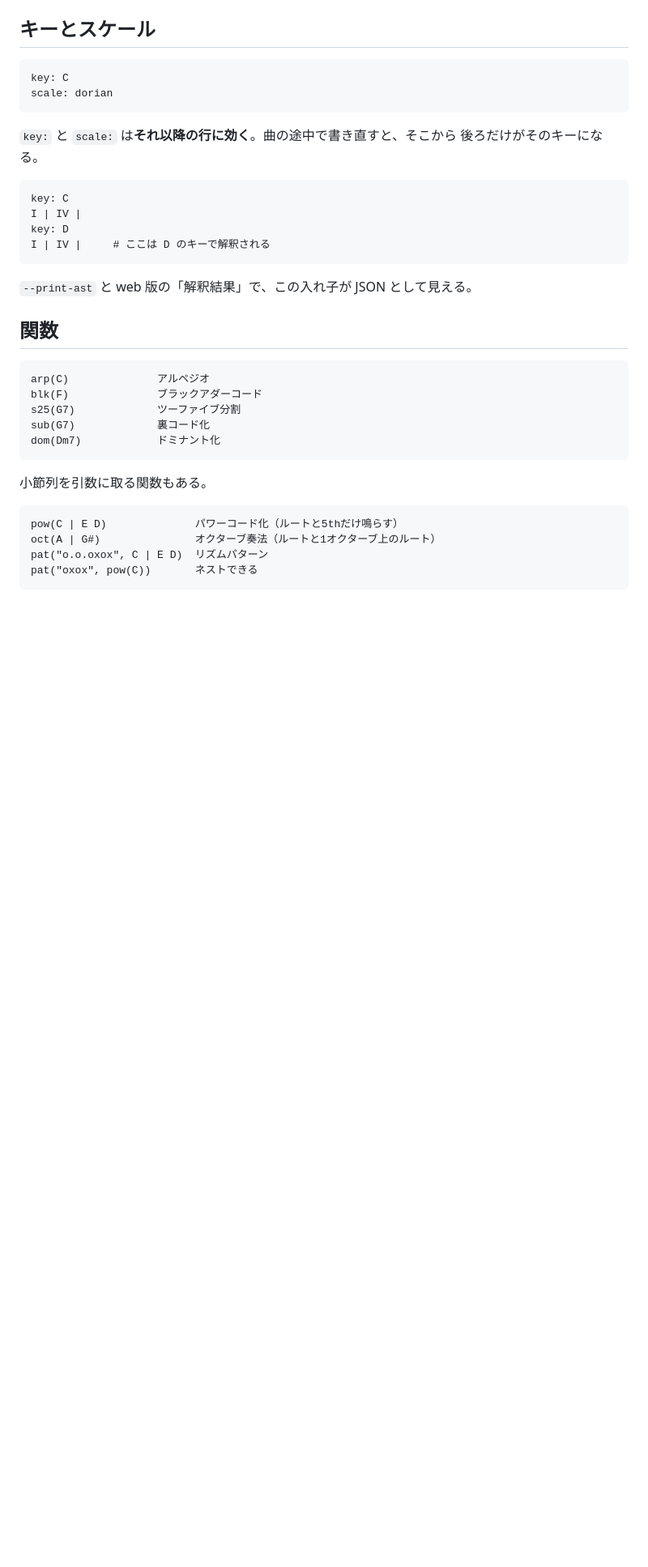
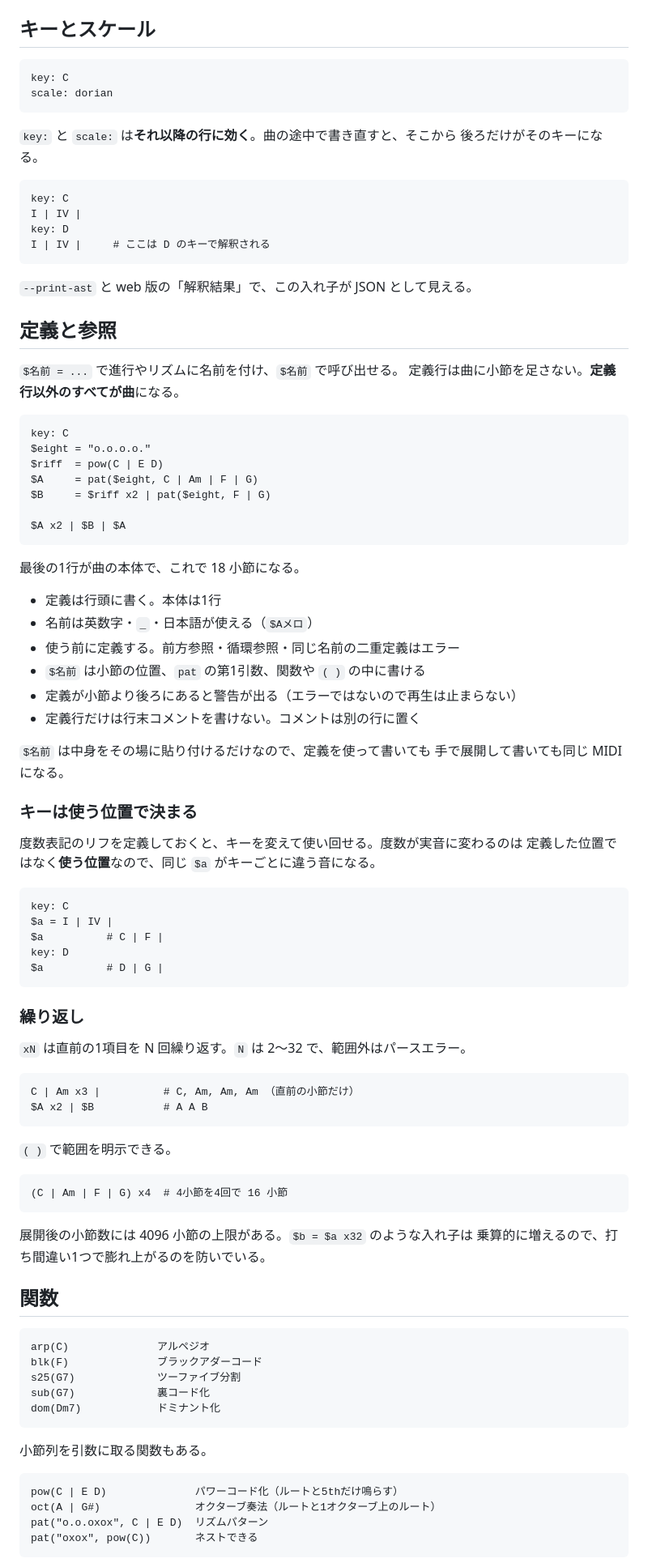
Before and after one commit to wakame-tech/chord-midi, a Markdown page: README.md, the part around the change. Shown at 81% size. GitHub-like rendering; blank space fills up the shorter version.

Commit message:
docs: 定義・参照・リピートを README に書く
載せた例はすべて CLI に通して小節数と実音を確かめてある。

Co-Authored-By: Claude Opus 5 (1M context) <noreply@anthropic.com>
Claude-Session: https://claude.ai/code/session_01F28qZZi3uLGGKV2azgKPX8

```diff
--- a/README.md
+++ b/README.md
@@ -74,6 +74,56 @@ web 版の「運指」タブでは、指板をクリックして作った押さ
 
 `--print-ast` と web 版の「解釈結果」で、この入れ子が JSON として見える。
 
+## 定義と参照
+
+`$名前 = ...` で進行やリズムに名前を付け、`$名前` で呼び出せる。
+定義行は曲に小節を足さない。**定義行以外のすべてが曲**になる。
+
+    key: C
+    $eight = "o.o.o.o."
+    $riff  = pow(C | E D)
+    $A     = pat($eight, C | Am | F | G)
+    $B     = $riff x2 | pat($eight, F | G)
+
+    $A x2 | $B | $A
+
+最後の1行が曲の本体で、これで 18 小節になる。
+
+- 定義は行頭に書く。本体は1行
+- 名前は英数字・`_`・日本語が使える（`$Aメロ`）
+- 使う前に定義する。前方参照・循環参照・同じ名前の二重定義はエラー
+- `$名前` は小節の位置、`pat` の第1引数、関数や `( )` の中に書ける
+- 定義が小節より後ろにあると警告が出る（エラーではないので再生は止まらない）
+- 定義行だけは行末コメントを書けない。コメントは別の行に置く
+
+`$名前` は中身をその場に貼り付けるだけなので、定義を使って書いても
+手で展開して書いても同じ MIDI になる。
+
+### キーは使う位置で決まる
+
+度数表記のリフを定義しておくと、キーを変えて使い回せる。度数が実音に変わるのは
+定義した位置ではなく**使う位置**なので、同じ `$a` がキーごとに違う音になる。
+
+    key: C
+    $a = I | IV |
+    $a          # C | F |
+    key: D
+    $a          # D | G |
+
+### 繰り返し
+
+`xN` は直前の1項目を N 回繰り返す。`N` は 2〜32 で、範囲外はパースエラー。
+
+    C | Am x3 |          # C, Am, Am, Am （直前の小節だけ）
+    $A x2 | $B           # A A B
+
+`( )` で範囲を明示できる。
+
+    (C | Am | F | G) x4  # 4小節を4回で 16 小節
+
+展開後の小節数には 4096 小節の上限がある。`$b = $a x32` のような入れ子は
+乗算的に増えるので、打ち間違い1つで膨れ上がるのを防いでいる。
+
 ## 関数
 
     arp(C)              アルペジオ
```
